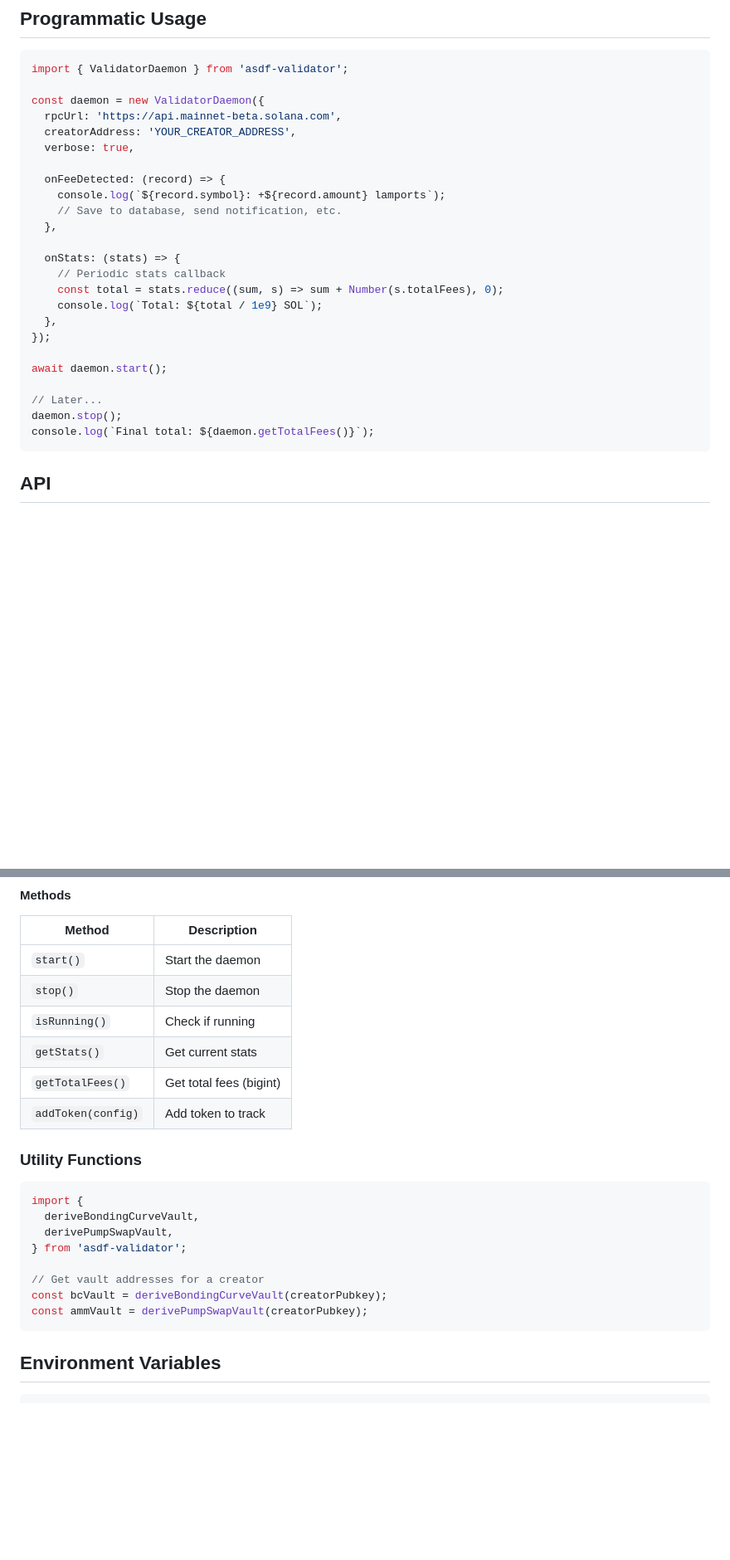
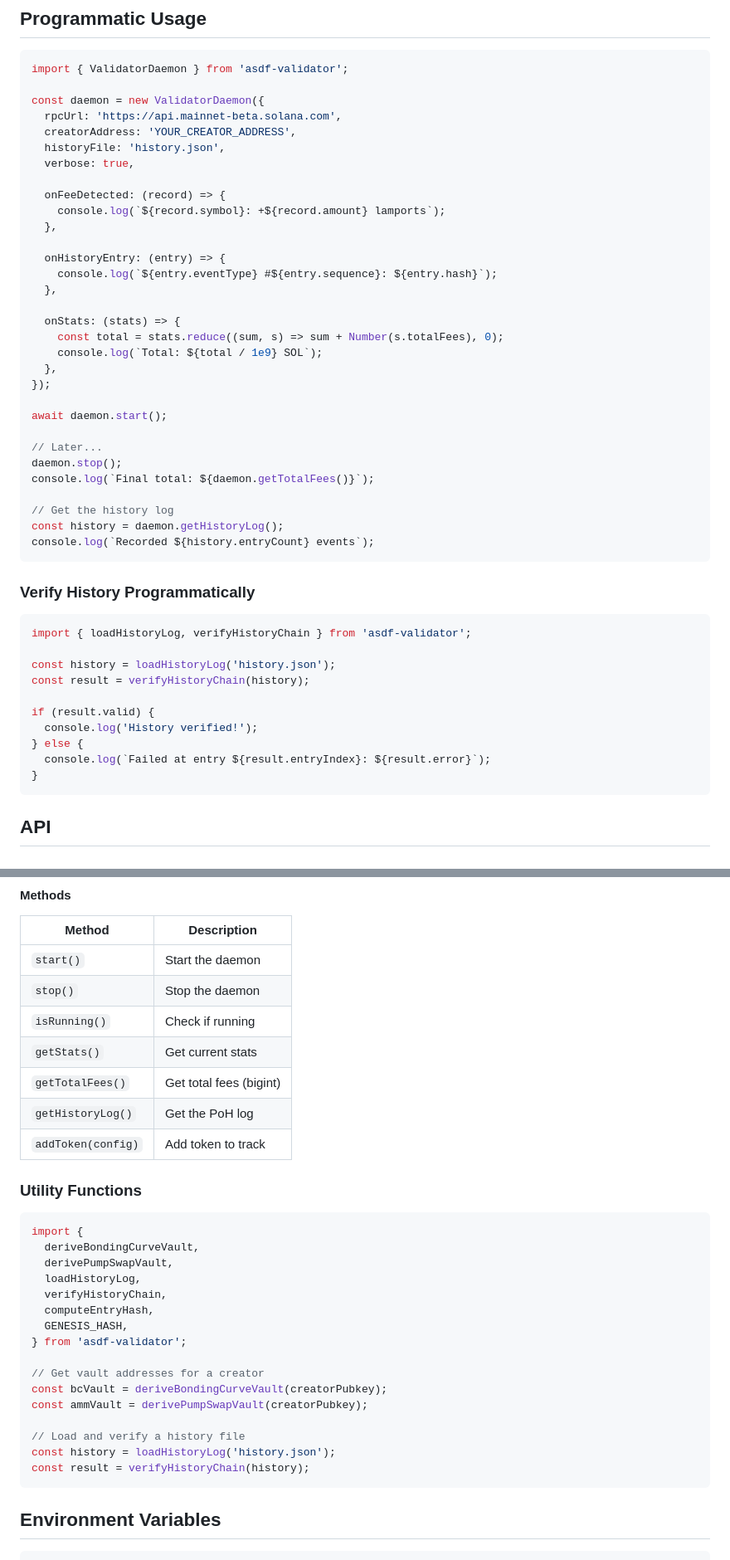
Before and after one commit to zeyxx/asdf-validator, a Markdown page: README.md, 2 parts joined by grey strips. Shown at 83% size. Rendered like a GitHub page; blank space fills up the shorter version.

````diff
--- a/README.md
+++ b/README.md
@@ -87,15 +185,18 @@ import { ValidatorDaemon } from 'asdf-validator';
 const daemon = new ValidatorDaemon({
   rpcUrl: 'https://api.mainnet-beta.solana.com',
   creatorAddress: 'YOUR_CREATOR_ADDRESS',
+  historyFile: 'history.json',
   verbose: true,
 
   onFeeDetected: (record) => {
     console.log(`${record.symbol}: +${record.amount} lamports`);
-    // Save to database, send notification, etc.
+  },
+
+  onHistoryEntry: (entry) => {
+    console.log(`${entry.eventType} #${entry.sequence}: ${entry.hash}`);
   },
 
   onStats: (stats) => {
-    // Periodic stats callback
     const total = stats.reduce((sum, s) => sum + Number(s.totalFees), 0);
     console.log(`Total: ${total / 1e9} SOL`);
   },
@@ -106,6 +207,25 @@ await daemon.start();
 // Later...
 daemon.stop();
 console.log(`Final total: ${daemon.getTotalFees()}`);
+
+// Get the history log
+const history = daemon.getHistoryLog();
+console.log(`Recorded ${history.entryCount} events`);
+```
+
+### Verify History Programmatically
+
+```typescript
+import { loadHistoryLog, verifyHistoryChain } from 'asdf-validator';
+
+const history = loadHistoryLog('history.json');
+const result = verifyHistoryChain(history);
+
+if (result.valid) {
+  console.log('History verified!');
+} else {
+  console.log(`Failed at entry ${result.entryIndex}: ${result.error}`);
+}
 ```
 
 ## API
@@ -138,6 +260,7 @@ new ValidatorDaemon(config: DaemonConfig)
 | `isRunning()` | Check if running |
 | `getStats()` | Get current stats |
 | `getTotalFees()` | Get total fees (bigint) |
+| `getHistoryLog()` | Get the PoH log |
 | `addToken(config)` | Add token to track |
 
 ### Utility Functions
@@ -146,11 +269,19 @@ new ValidatorDaemon(config: DaemonConfig)
 import {
   deriveBondingCurveVault,
   derivePumpSwapVault,
+  loadHistoryLog,
+  verifyHistoryChain,
+  computeEntryHash,
+  GENESIS_HASH,
 } from 'asdf-validator';
 
 // Get vault addresses for a creator
 const bcVault = deriveBondingCurveVault(creatorPubkey);
 const ammVault = derivePumpSwapVault(creatorPubkey);
+
+// Load and verify a history file
+const history = loadHistoryLog('history.json');
+const result = verifyHistoryChain(history);
 ```
 
 ## Environment Variables
````
Also changed, not shown: other parts of README.md (+106 -6 lines).
